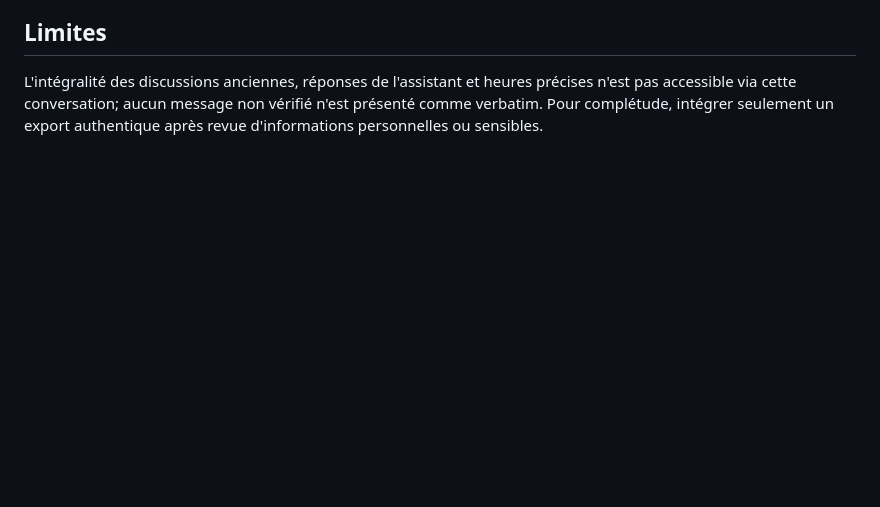
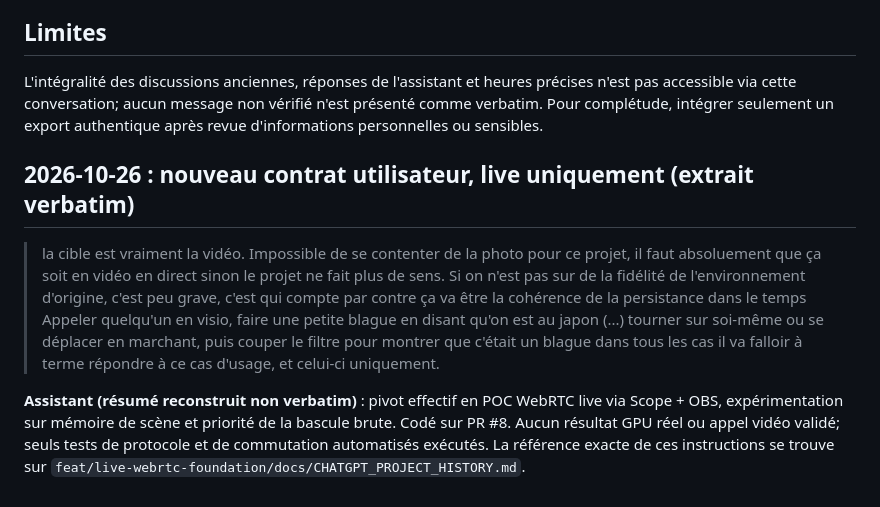
Before and after one commit to goldaj/japan-architecture-ar, a Markdown page: docs/CHATGPT_PROJECT_HISTORY.md, the part around the change. GitHub-like rendering; blank space fills up the shorter version.

Commit message:
docs(history): preserve user final live-video-only acceptance criteria

```diff
--- a/docs/CHATGPT_PROJECT_HISTORY.md
+++ b/docs/CHATGPT_PROJECT_HISTORY.md
@@ -32,3 +32,10 @@ Choisit prototype local sur photographie avec sélection manuelle de façade et
 
 ## Limites
 L'intégralité des discussions anciennes, réponses de l'assistant et heures précises n'est pas accessible via cette conversation; aucun message non vérifié n'est présenté comme verbatim. Pour complétude, intégrer seulement un export authentique après revue d'informations personnelles ou sensibles.
+## 2026-10-26 : nouveau contrat utilisateur, live uniquement (extrait verbatim)
+> la cible est vraiment la vidéo. Impossible de se contenter de la photo pour ce projet, il faut absoluement que ça soit en vidéo en direct sinon le projet ne fait plus de sens.
+> Si on n'est pas sur de la fidélité de l'environnement d'origine, c'est peu grave, c'est qui compte par contre ça va être la cohérence de la persistance dans le temps
+> Appeler quelqu'un en visio, faire une petite blague en disant qu'on est au japon (...) tourner sur soi-même ou se déplacer en marchant, puis couper le filtre pour montrer que c'était un blague
+> dans tous les cas il va falloir à terme répondre à ce cas d'usage, et celui-ci uniquement.
+
+**Assistant (résumé reconstruit non verbatim)** : pivot effectif en POC WebRTC live via Scope + OBS, expérimentation sur mémoire de scène et priorité de la bascule brute. Codé sur PR #8. Aucun résultat GPU réel ou appel vidéo validé; seuls tests de protocole et de commutation automatisés exécutés. La référence exacte de ces instructions se trouve sur `feat/live-webrtc-foundation/docs/CHATGPT_PROJECT_HISTORY.md`.
```
